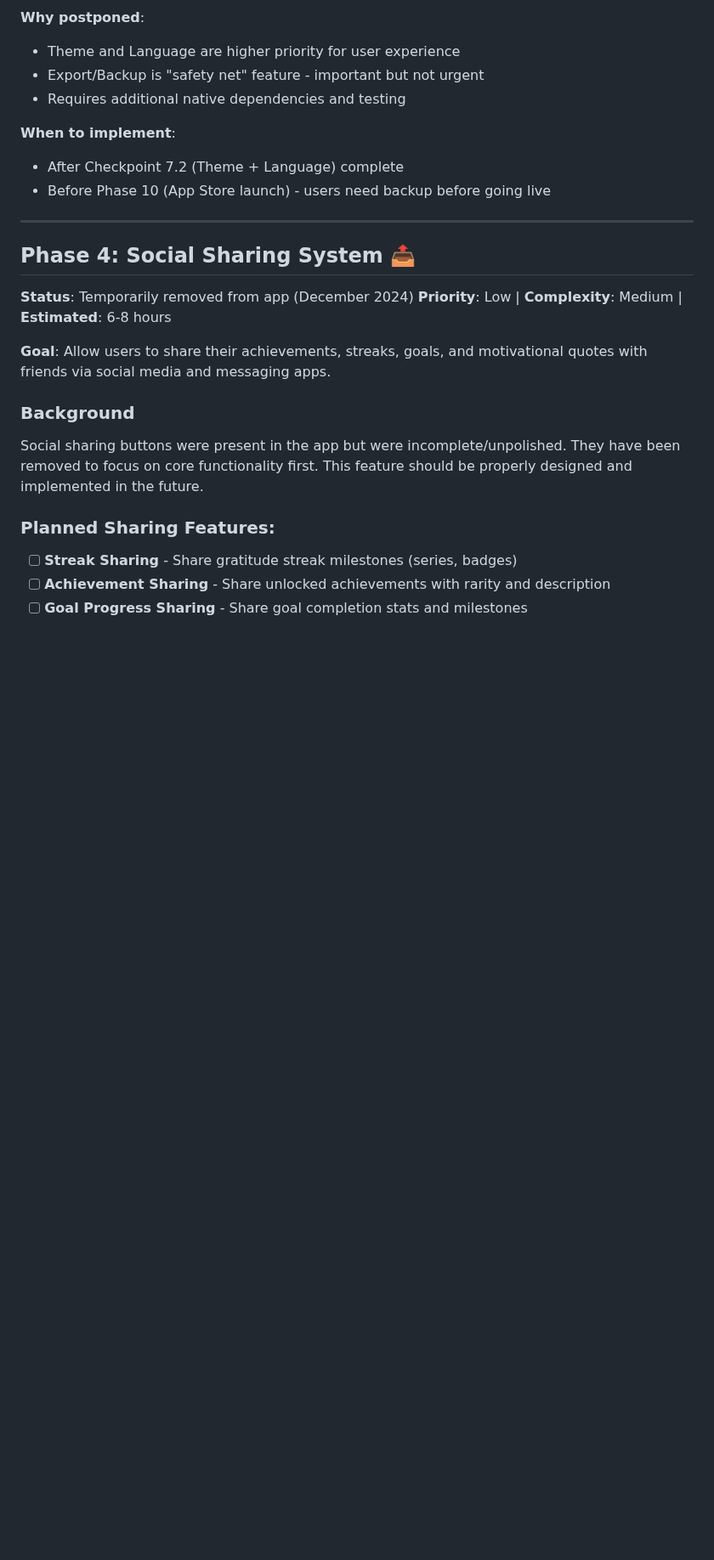
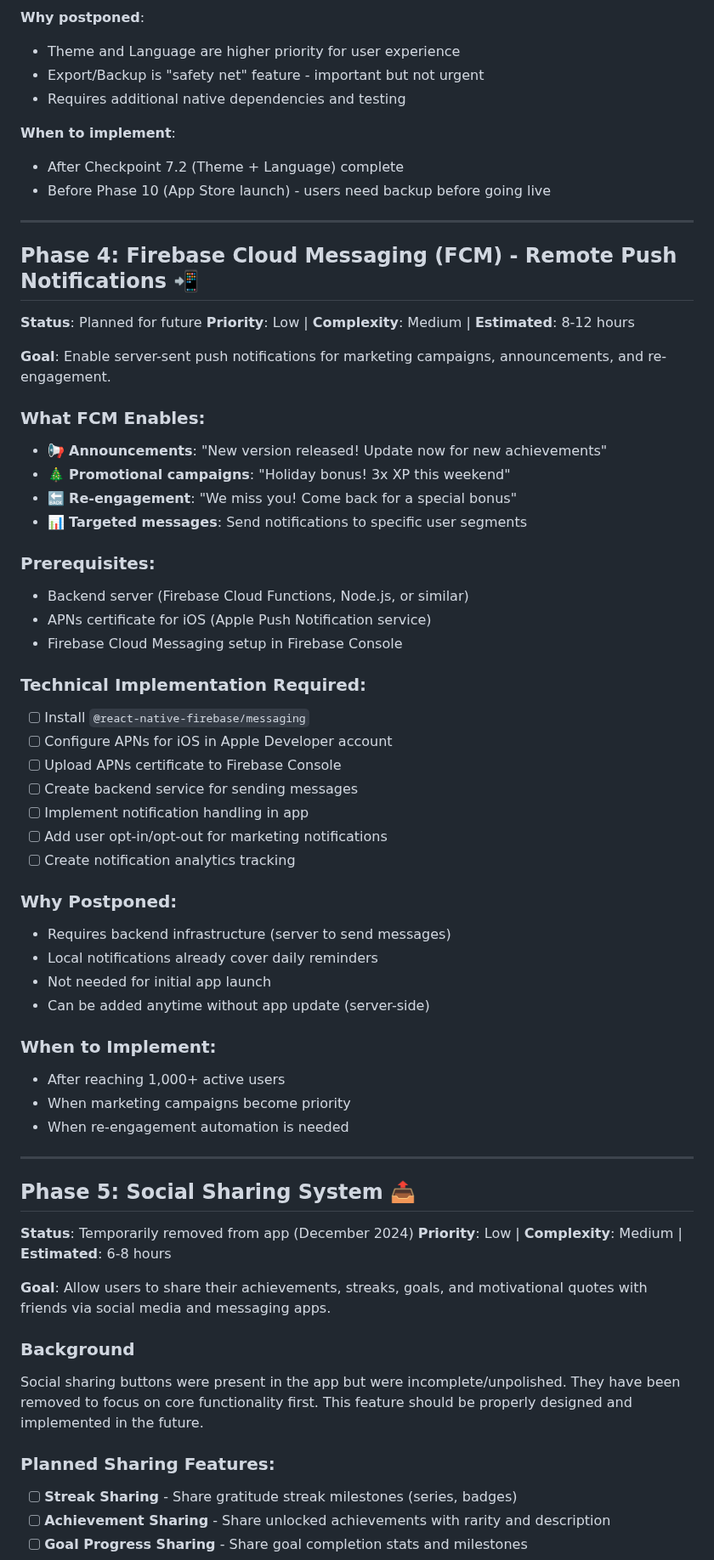
Before and after one commit to TQyronStudio/SelfRiseV2, a Markdown page: projectplan-future-updates.md, the part around the change. Shown at 85% size. Drawn GitHub-style; blank space fills up the shorter version.

Commit message:
docs: Mark Phase 8 complete, move FCM to Future Updates
- Phase 8 (External Service Integration) marked as COMPLETE
- Firebase Configuration (8.1) and Analytics (8.3) marked done
- Added FCM (Firebase Cloud Messaging) as Phase 4 in future updates
- App is now feature-complete and ready for App Store preparation

Co-Authored-By: Claude Opus 4.5 <noreply@anthropic.com>

```diff
--- a/projectplan-future-updates.md
+++ b/projectplan-future-updates.md
@@ -419,7 +419,47 @@ const isUnlocked = !theme.unlockLevel || level >= theme.unlockLevel;
 
 ---
 
-## Phase 4: Social Sharing System 📤
+## Phase 4: Firebase Cloud Messaging (FCM) - Remote Push Notifications 📲
+
+**Status**: Planned for future
+**Priority**: Low | **Complexity**: Medium | **Estimated**: 8-12 hours
+
+**Goal**: Enable server-sent push notifications for marketing campaigns, announcements, and re-engagement.
+
+### What FCM Enables:
+- 📢 **Announcements**: "New version released! Update now for new achievements"
+- 🎄 **Promotional campaigns**: "Holiday bonus! 3x XP this weekend"
+- 🔙 **Re-engagement**: "We miss you! Come back for a special bonus"
+- 📊 **Targeted messages**: Send notifications to specific user segments
+
+### Prerequisites:
+- Backend server (Firebase Cloud Functions, Node.js, or similar)
+- APNs certificate for iOS (Apple Push Notification service)
+- Firebase Cloud Messaging setup in Firebase Console
+
+### Technical Implementation Required:
+- [ ] Install `@react-native-firebase/messaging`
+- [ ] Configure APNs for iOS in Apple Developer account
+- [ ] Upload APNs certificate to Firebase Console
+- [ ] Create backend service for sending messages
+- [ ] Implement notification handling in app
+- [ ] Add user opt-in/opt-out for marketing notifications
+- [ ] Create notification analytics tracking
+
+### Why Postponed:
+- Requires backend infrastructure (server to send messages)
+- Local notifications already cover daily reminders
+- Not needed for initial app launch
+- Can be added anytime without app update (server-side)
+
+### When to Implement:
+- After reaching 1,000+ active users
+- When marketing campaigns become priority
+- When re-engagement automation is needed
+
+---
+
+## Phase 5: Social Sharing System 📤
 
 **Status**: Temporarily removed from app (December 2024)
 **Priority**: Low | **Complexity**: Medium | **Estimated**: 6-8 hours
```
Also changed, not shown: projectplan.md (+12 -9 lines).
